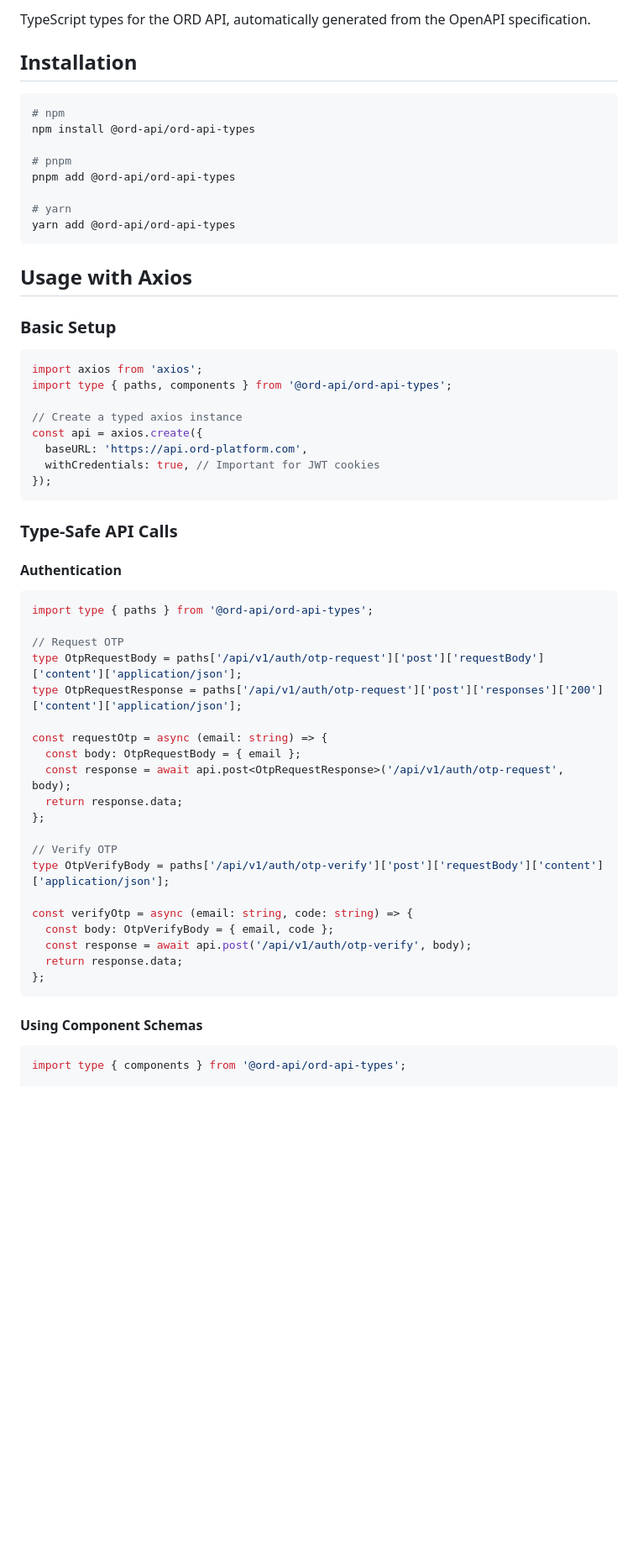
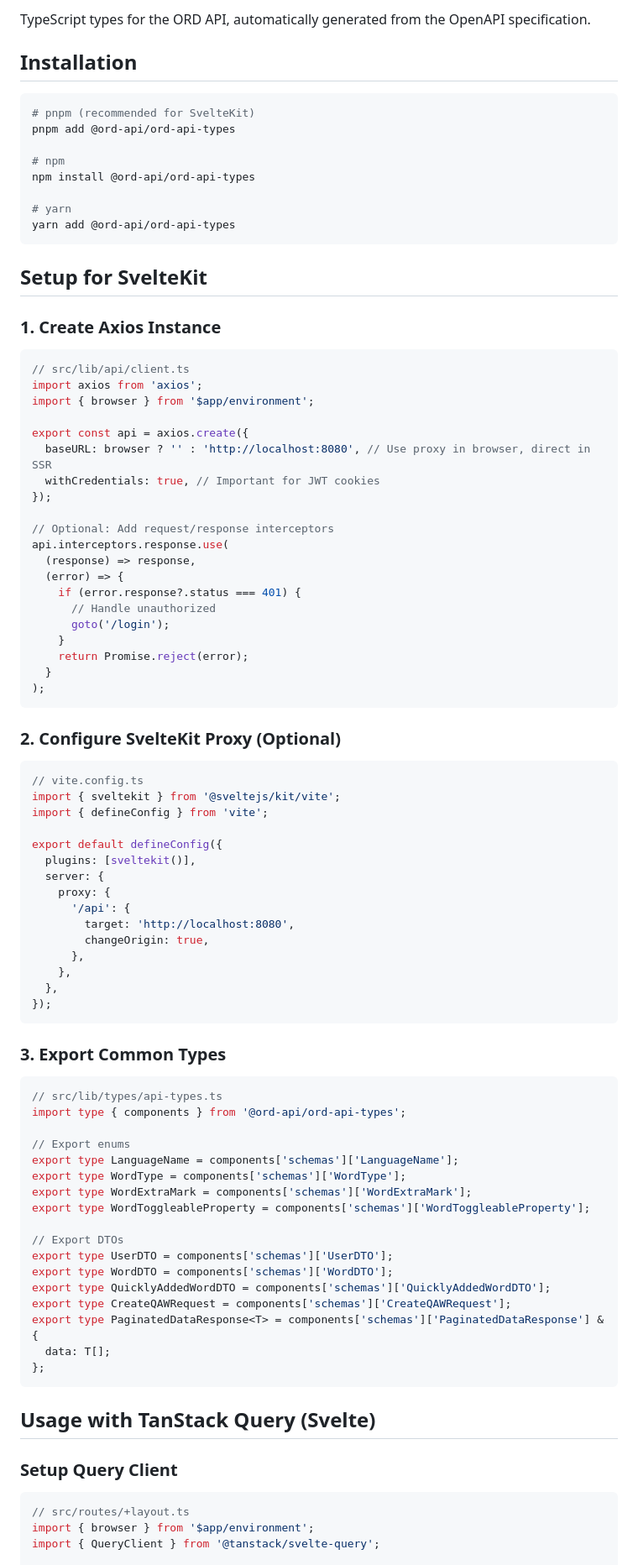
Before and after one commit to Kacper-Ksiazek/ord-api, a Markdown page: types-package/README.md, the part around one of its changes. Shown at 84% size. Rendered like a GitHub page; blank space fills up the shorter version.

````diff
--- a/types-package/README.md
+++ b/types-package/README.md
@@ -5,60 +5,91 @@ TypeScript types for the ORD API, automatically generated from the OpenAPI speci
 ## Installation
 
 ```bash
+# pnpm (recommended for SvelteKit)
+pnpm add @ord-api/ord-api-types
+
 # npm
 npm install @ord-api/ord-api-types
-
-# pnpm
-pnpm add @ord-api/ord-api-types
 
 # yarn
 yarn add @ord-api/ord-api-types
 ```
 
-## Usage with Axios
+## Setup for SvelteKit
 
-### Basic Setup
+### 1. Create Axios Instance
 
 ```typescript
+// src/lib/api/client.ts
 import axios from 'axios';
-import type { paths, components } from '@ord-api/ord-api-types';
+import { browser } from '$app/environment';
 
-// Create a typed axios instance
-const api = axios.create({
-  baseURL: 'https://api.ord-platform.com',
+export const api = axios.create({
+  baseURL: browser ? '' : 'http://localhost:8080', // Use proxy in browser, direct in SSR
   withCredentials: true, // Important for JWT cookies
+});
+
+// Optional: Add request/response interceptors
+api.interceptors.response.use(
+  (response) => response,
+  (error) => {
+    if (error.response?.status === 401) {
+      // Handle unauthorized
+      goto('/login');
+    }
+    return Promise.reject(error);
+  }
+);
+```
+
+### 2. Configure SvelteKit Proxy (Optional)
+
+```typescript
+// vite.config.ts
+import { sveltekit } from '@sveltejs/kit/vite';
+import { defineConfig } from 'vite';
+
+export default defineConfig({
+  plugins: [sveltekit()],
+  server: {
+    proxy: {
+      '/api': {
+        target: 'http://localhost:8080',
+        changeOrigin: true,
+      },
+    },
+  },
 });
 ```
 
-### Type-Safe API Calls
-
-#### Authentication
+### 3. Export Common Types
 
 ```typescript
-import type { paths } from '@ord-api/ord-api-types';
+// src/lib/types/api-types.ts
+import type { components } from '@ord-api/ord-api-types';
 
-// Request OTP
-type OtpRequestBody = paths['/api/v1/auth/otp-request']['post']['requestBody']['content']['application/json'];
-type OtpRequestResponse = paths['/api/v1/auth/otp-request']['post']['responses']['200']['content']['application/json'];
+// Export enums
+export type LanguageName = components['schemas']['LanguageName'];
+export type WordType = components['schemas']['WordType'];
+export type WordExtraMark = components['schemas']['WordExtraMark'];
+export type WordToggleableProperty = components['schemas']['WordToggleableProperty'];
 
-const requestOtp = async (email: string) => {
-  const body: OtpRequestBody = { email };
-  const response = await api.post<OtpRequestResponse>('/api/v1/auth/otp-request', body);
-  return response.data;
-};
-
-// Verify OTP
-type OtpVerifyBody = paths['/api/v1/auth/otp-verify']['post']['requestBody']['content']['application/json'];
-
-const verifyOtp = async (email: string, code: string) => {
-  const body: OtpVerifyBody = { email, code };
-  const response = await api.post('/api/v1/auth/otp-verify', body);
-  return response.data;
+// Export DTOs
+export type UserDTO = components['schemas']['UserDTO'];
+export type WordDTO = components['schemas']['WordDTO'];
+export type QuicklyAddedWordDTO = components['schemas']['QuicklyAddedWordDTO'];
+export type CreateQAWRequest = components['schemas']['CreateQAWRequest'];
+export type PaginatedDataResponse<T> = components['schemas']['PaginatedDataResponse'] & {
+  data: T[];
 };
 ```
 
-#### Using Component Schemas
+## Usage with TanStack Query (Svelte)
+
+### Setup Query Client
 
 ```typescript
-import type { components } from '@ord-api/ord-api-types';
+// src/routes/+layout.ts
+import { browser } from '$app/environment';
+import { QueryClient } from '@tanstack/svelte-query';
 
````
Also changed, not shown: other parts of types-package/README.md (+305 -165 lines).
